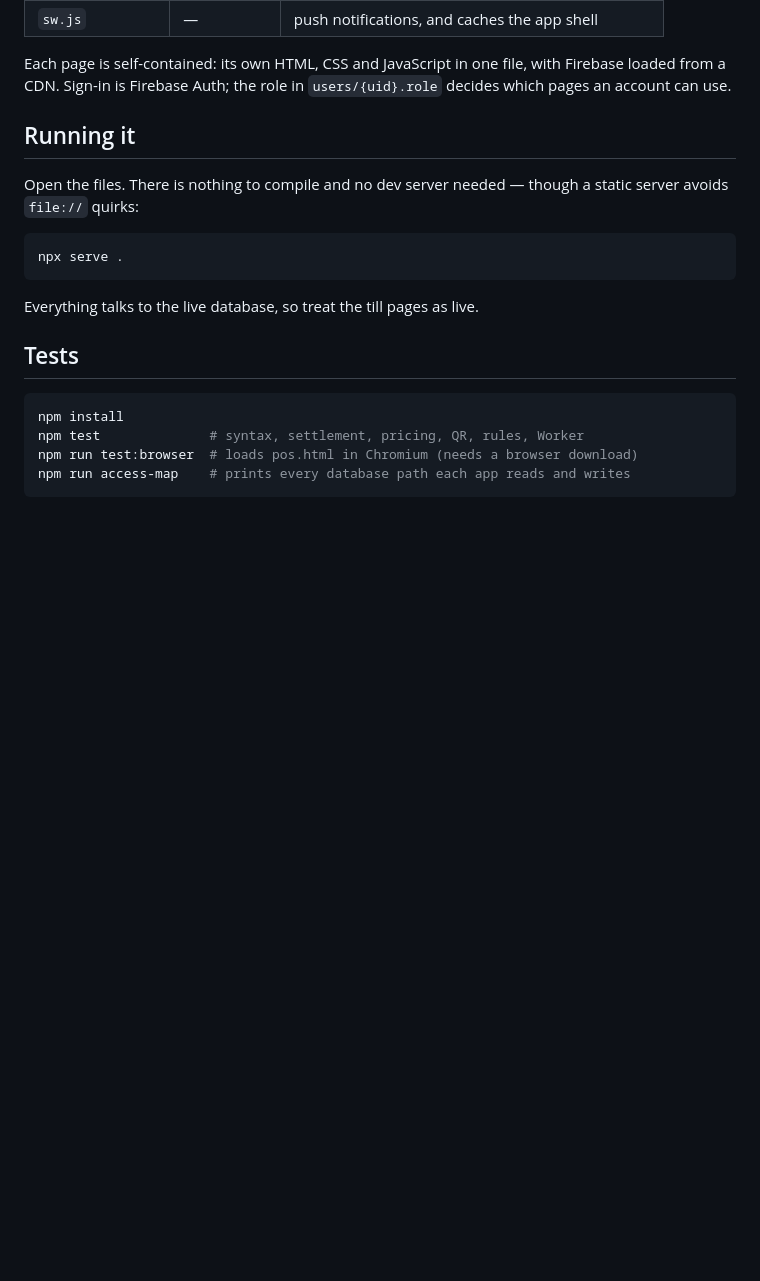
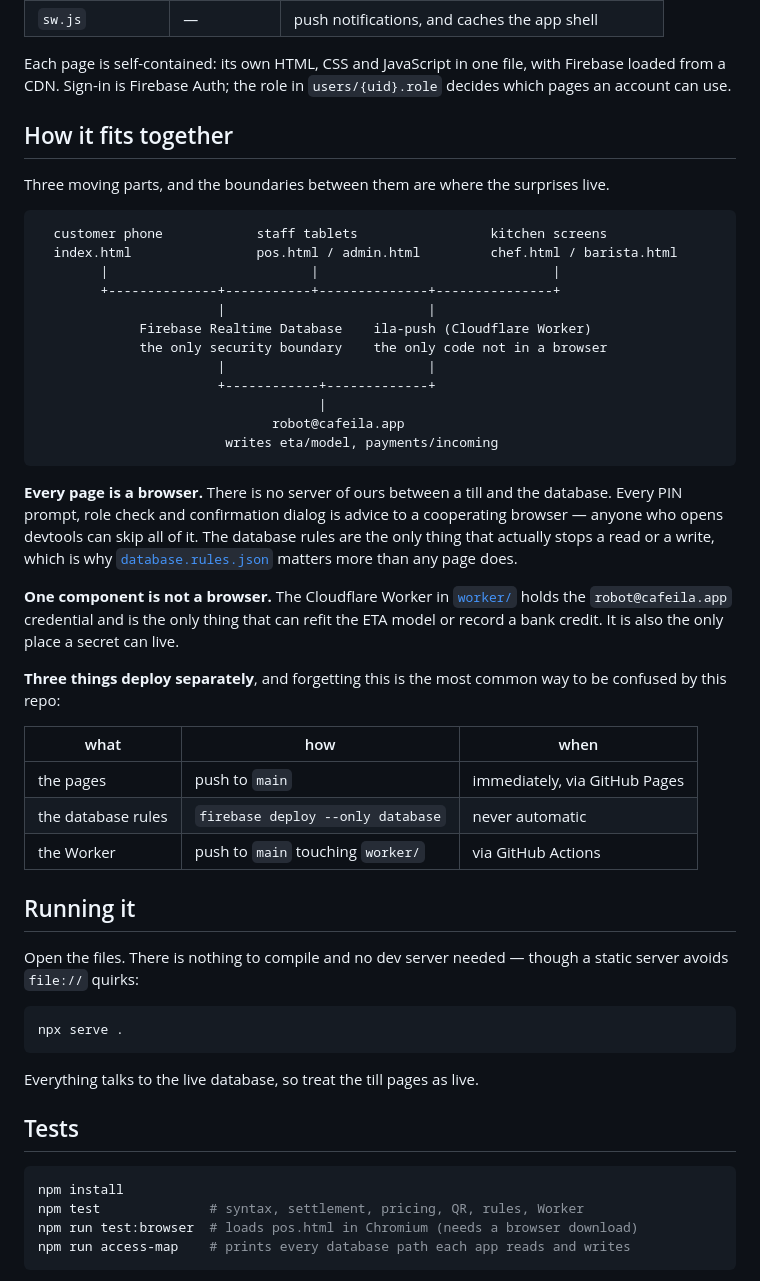
Before and after one commit to ilacafe/ilacafe.github.io, a Markdown page: README.md, the part around the change. Drawn GitHub-style; blank space fills up the shorter version.

Commit message:
Explain how the three pieces fit together, in one place
The README told a new reader what each page does and how to run the tests, but
the shape of the system was spread across three files and had to be assembled by
reading all of them.

Three facts account for most of the confusion this repo causes, so they are now
stated together at the top:

Every page is a browser, with no server of ours in between, so every check
written in a page is advice a cooperating browser follows — which is why the
database rules matter more than any page does.

One component is not a browser. The Worker holds the only credential that can
write eta/model or payments/incoming, and is the only place a secret can live.

Three things deploy separately and by different means. Forgetting that is how a
rules change sits unshipped for a week, or a Worker fix appears not to have
worked.

Co-Authored-By: Claude Opus 5 <noreply@anthropic.com>
Claude-Session: https://claude.ai/code/session_01M97fTPkdrsbm8vSzZZtLUj

````diff
--- a/README.md
+++ b/README.md
@@ -23,6 +23,44 @@ the file the counter loads.
 Each page is self-contained: its own HTML, CSS and JavaScript in one file, with
 Firebase loaded from a CDN. Sign-in is Firebase Auth; the role in
 `users/{uid}.role` decides which pages an account can use.
+
+## How it fits together
+
+Three moving parts, and the boundaries between them are where the surprises live.
+
+```
+  customer phone            staff tablets                 kitchen screens
+  index.html                pos.html / admin.html         chef.html / barista.html
+        |                          |                              |
+        +--------------+-----------+--------------+---------------+
+                       |                          |
+             Firebase Realtime Database    ila-push (Cloudflare Worker)
+             the only security boundary    the only code not in a browser
+                       |                          |
+                       +------------+-------------+
+                                    |
+                              robot@cafeila.app
+                        writes eta/model, payments/incoming
+```
+
+**Every page is a browser.** There is no server of ours between a till and the
+database. Every PIN prompt, role check and confirmation dialog is advice to a
+cooperating browser — anyone who opens devtools can skip all of it. The database
+rules are the only thing that actually stops a read or a write, which is why
+[`database.rules.json`](database.rules.json) matters more than any page does.
+
+**One component is not a browser.** The Cloudflare Worker in [`worker/`](worker/)
+holds the `robot@cafeila.app` credential and is the only thing that can refit the
+ETA model or record a bank credit. It is also the only place a secret can live.
+
+**Three things deploy separately**, and forgetting this is the most common way to
+be confused by this repo:
+
+| what | how | when |
+|---|---|---|
+| the pages | push to `main` | immediately, via GitHub Pages |
+| the database rules | `firebase deploy --only database` | never automatic |
+| the Worker | push to `main` touching `worker/` | via GitHub Actions |
 
 ## Running it
 
````
